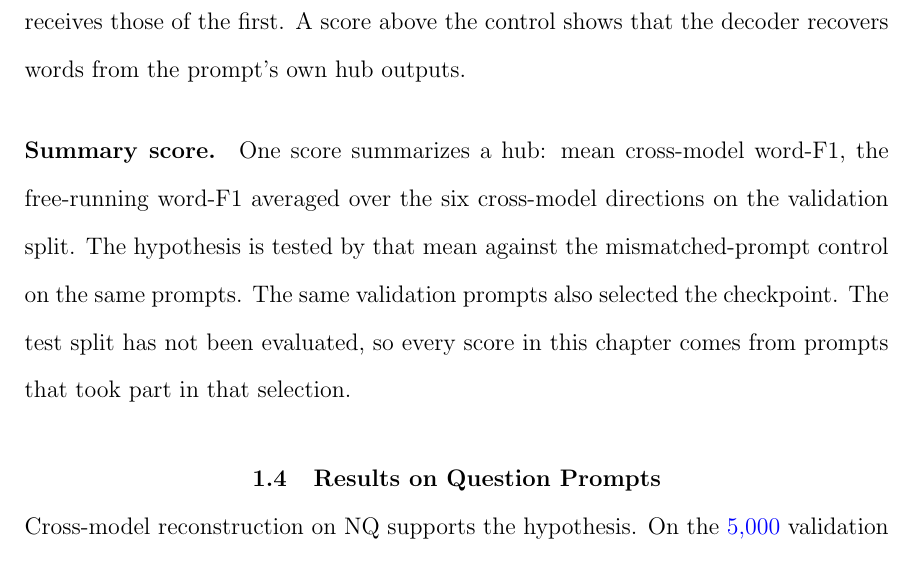
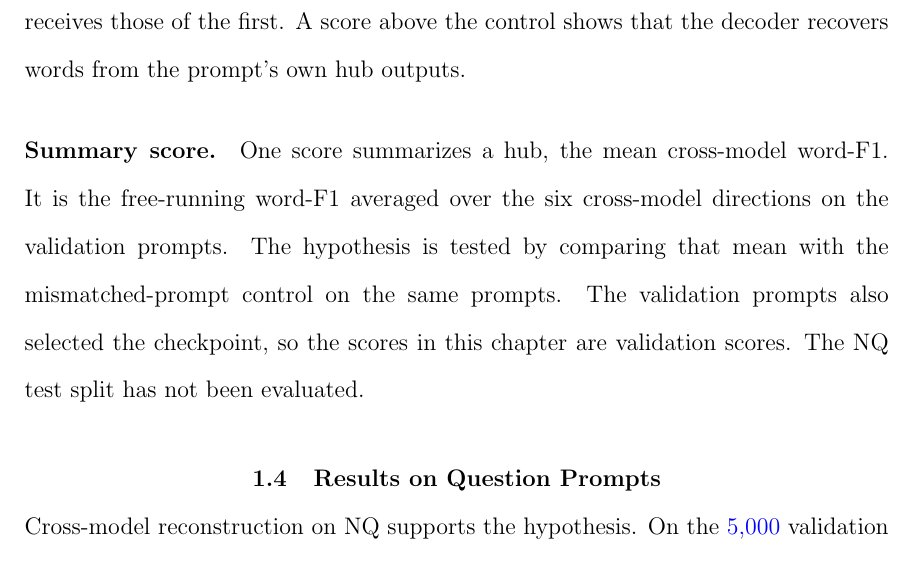
Before and after one commit to pdang468/writing_proposal_dec26, a LaTeX thesis (main.tex, which reads chapters/ch3_translation_hub/s3_evaluation.tex): part of page 20 of 43, cut so that both start at the same text. Compiled offline with pdfLaTeX.

Commit message:
ch3: summary-score paragraph in plain words

```diff
--- a/chapters/ch3_translation_hub/s3_evaluation.tex
+++ b/chapters/ch3_translation_hub/s3_evaluation.tex
@@ -16,7 +16,8 @@ Each decoder receives the hub outputs of another prompt, and its text is scored
 Prompt $i$ receives the hub outputs of prompt $i+1$, and the last prompt receives those of the first. % src: src/v6_3/inversion.py (shuffled_indices: (i + 1) mod n); src/v8/projectors.py (wrong_partner: same rule)
 A score above the control shows that the decoder recovers words from the prompt's own hub outputs.
 
-\paragraph{Summary score.} One score summarizes a hub: mean cross-model word-F1, the free-running word-F1 averaged over the six cross-model directions on the validation split.
-The hypothesis is tested by that mean against the mismatched-prompt control on the same prompts.
-The same validation prompts also selected the checkpoint.
-The test split has not been evaluated, so every score in this chapter comes from prompts that took part in that selection.
+\paragraph{Summary score.} One score summarizes a hub, the mean cross-model word-F1.
+It is the free-running word-F1 averaged over the six cross-model directions on the validation prompts.
+The hypothesis is tested by comparing that mean with the mismatched-prompt control on the same prompts.
+The validation prompts also selected the checkpoint, so the scores in this chapter are validation scores.
+The NQ test split has not been evaluated.
```
